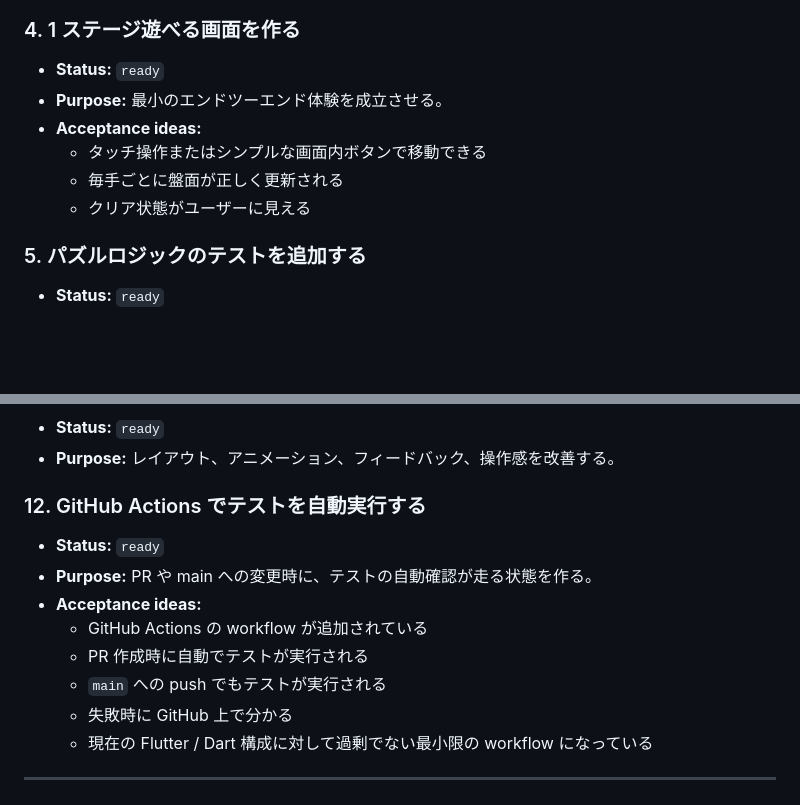
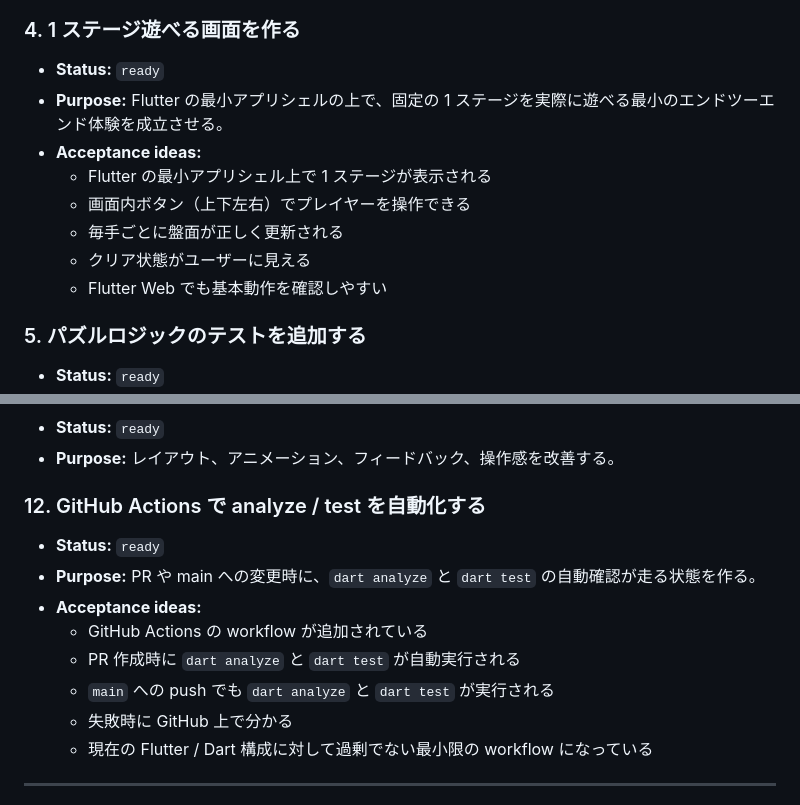
Before and after one commit to mozuq-lab/sokoban-app, a Markdown page: docs/product-backlog.md, 2 parts joined by grey strips. Rendered like a GitHub page; blank space fills up the shorter version.

Commit message:
docs: backlog提案を反映して項目を具体化

```diff
--- a/docs/product-backlog.md
+++ b/docs/product-backlog.md
@@ -51,11 +51,13 @@ v1 の基準:
 
 ### 4. 1 ステージ遊べる画面を作る
 - **Status:** `ready`
-- **Purpose:** 最小のエンドツーエンド体験を成立させる。
+- **Purpose:** Flutter の最小アプリシェルの上で、固定の 1 ステージを実際に遊べる最小のエンドツーエンド体験を成立させる。
 - **Acceptance ideas:**
-  - タッチ操作またはシンプルな画面内ボタンで移動できる
+  - Flutter の最小アプリシェル上で 1 ステージが表示される
+  - 画面内ボタン（上下左右）でプレイヤーを操作できる
   - 毎手ごとに盤面が正しく更新される
   - クリア状態がユーザーに見える
+  - Flutter Web でも基本動作を確認しやすい
 
 ### 5. パズルロジックのテストを追加する
 - **Status:** `ready`
@@ -93,13 +95,13 @@ v1 の基準:
 - **Status:** `ready`
 - **Purpose:** レイアウト、アニメーション、フィードバック、操作感を改善する。
 
-### 12. GitHub Actions でテストを自動実行する
+### 12. GitHub Actions で analyze / test を自動化する
 - **Status:** `ready`
-- **Purpose:** PR や main への変更時に、テストの自動確認が走る状態を作る。
+- **Purpose:** PR や main への変更時に、`dart analyze` と `dart test` の自動確認が走る状態を作る。
 - **Acceptance ideas:**
   - GitHub Actions の workflow が追加されている
-  - PR 作成時に自動でテストが実行される
-  - `main` への push でもテストが実行される
+  - PR 作成時に `dart analyze` と `dart test` が自動実行される
+  - `main` への push でも `dart analyze` と `dart test` が実行される
   - 失敗時に GitHub 上で分かる
   - 現在の Flutter / Dart 構成に対して過剰でない最小限の workflow になっている
 
```
